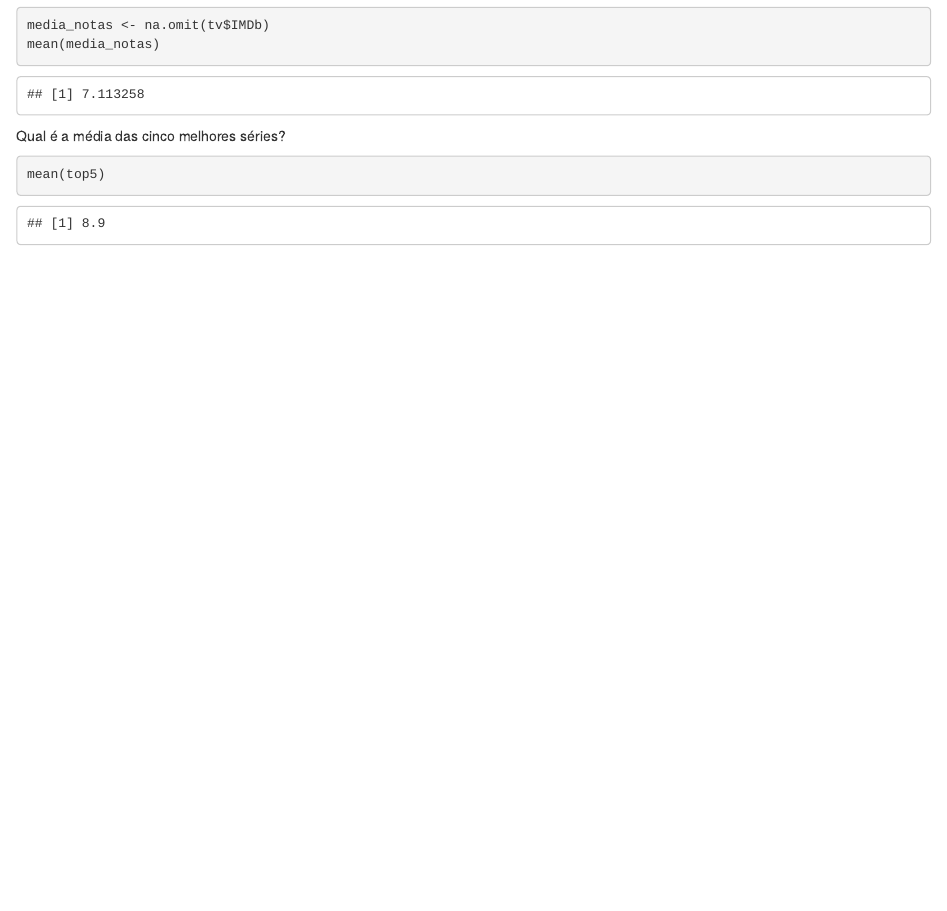
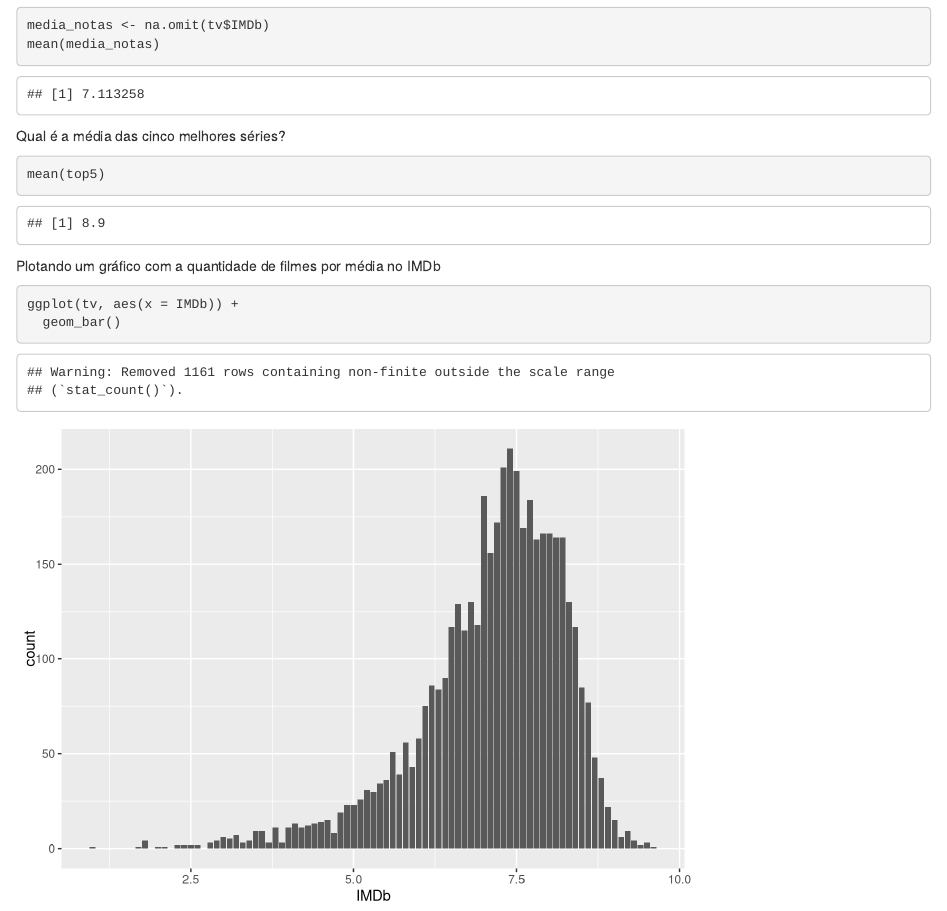
Before and after one commit to GHMatheusPinto/R-TV-Series, an R Markdown document (Untitled.Rmd): the page in a window 1100 px wide, from 2760 px down. Rendered offline with R 4.5, knitr and Pandoc, with nearby package versions.

Commit message:
add more lines

````diff
--- a/Untitled.Rmd
+++ b/Untitled.Rmd
@@ -58,3 +58,10 @@ Qual é a média das cinco melhores séries?
 ```{r}
 mean(top5)
 ```
+
+Plotando um gráfico com a quantidade de filmes por média no IMDb
+
+```{r}
+ggplot(tv, aes(x = IMDb)) +
+  geom_bar()
+```
````
Also changed, not shown: Untitled.R (+5 -0 lines), Untitled.nb.html.
